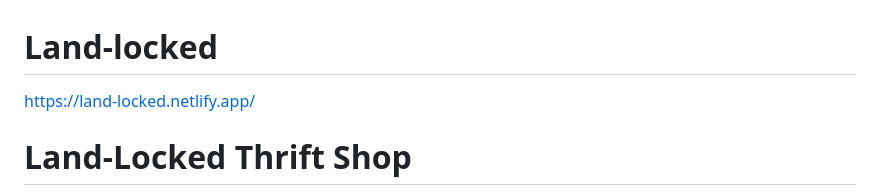
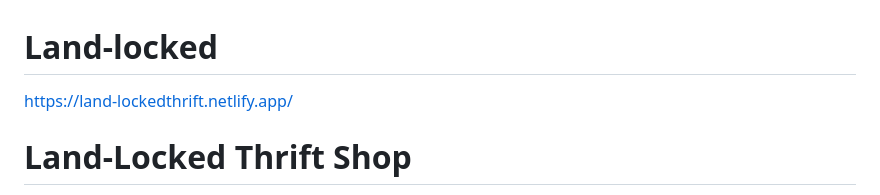
Before and after one commit to dior797/Land-locked, a Markdown page: README.md, the part around the change. GitHub-like rendering.

```diff
--- a/README.md
+++ b/README.md
@@ -1,5 +1,5 @@
 # Land-locked
-https://land-locked.netlify.app/
+https://land-lockedthrift.netlify.app/
 
 
 Land-Locked Thrift Shop
```
